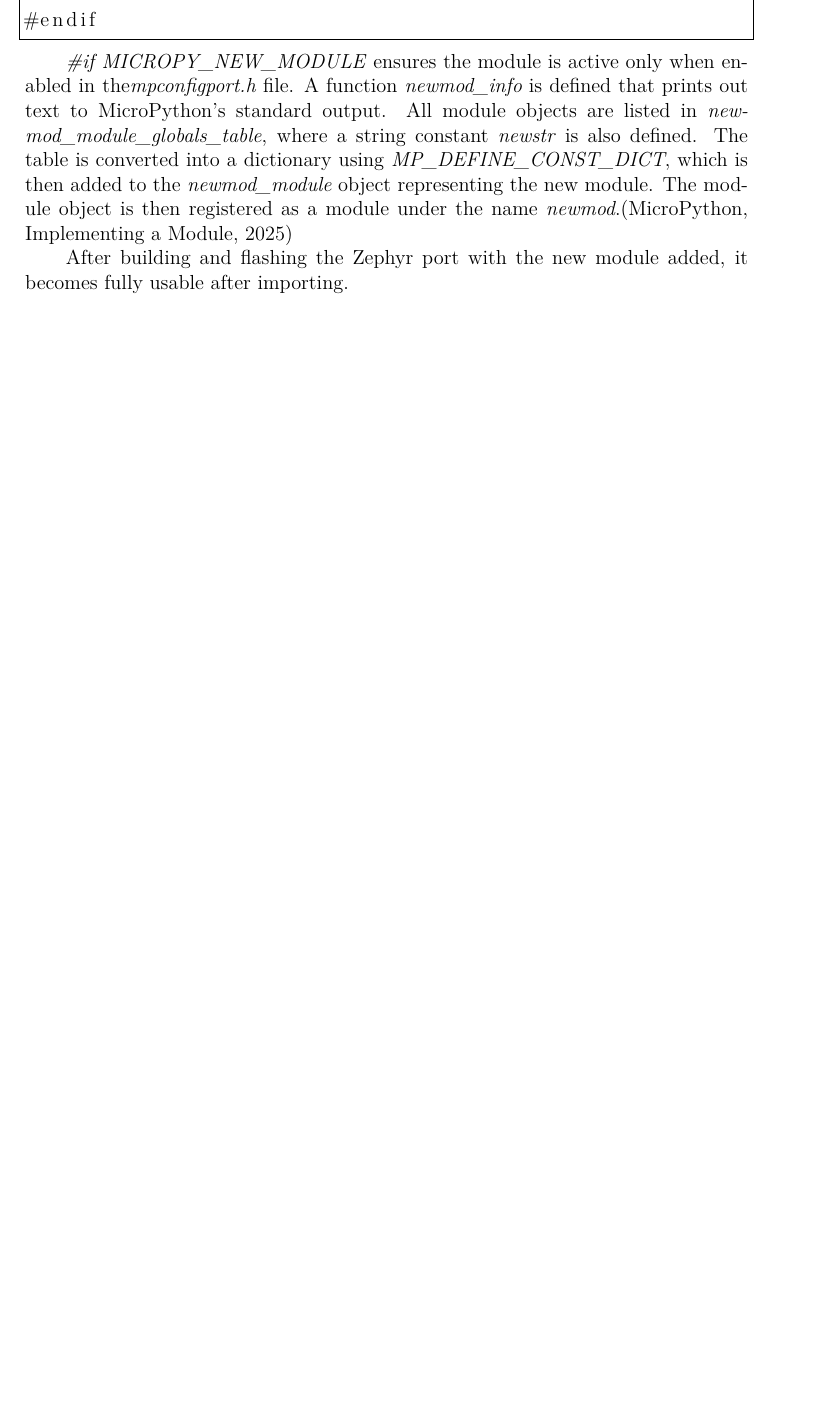
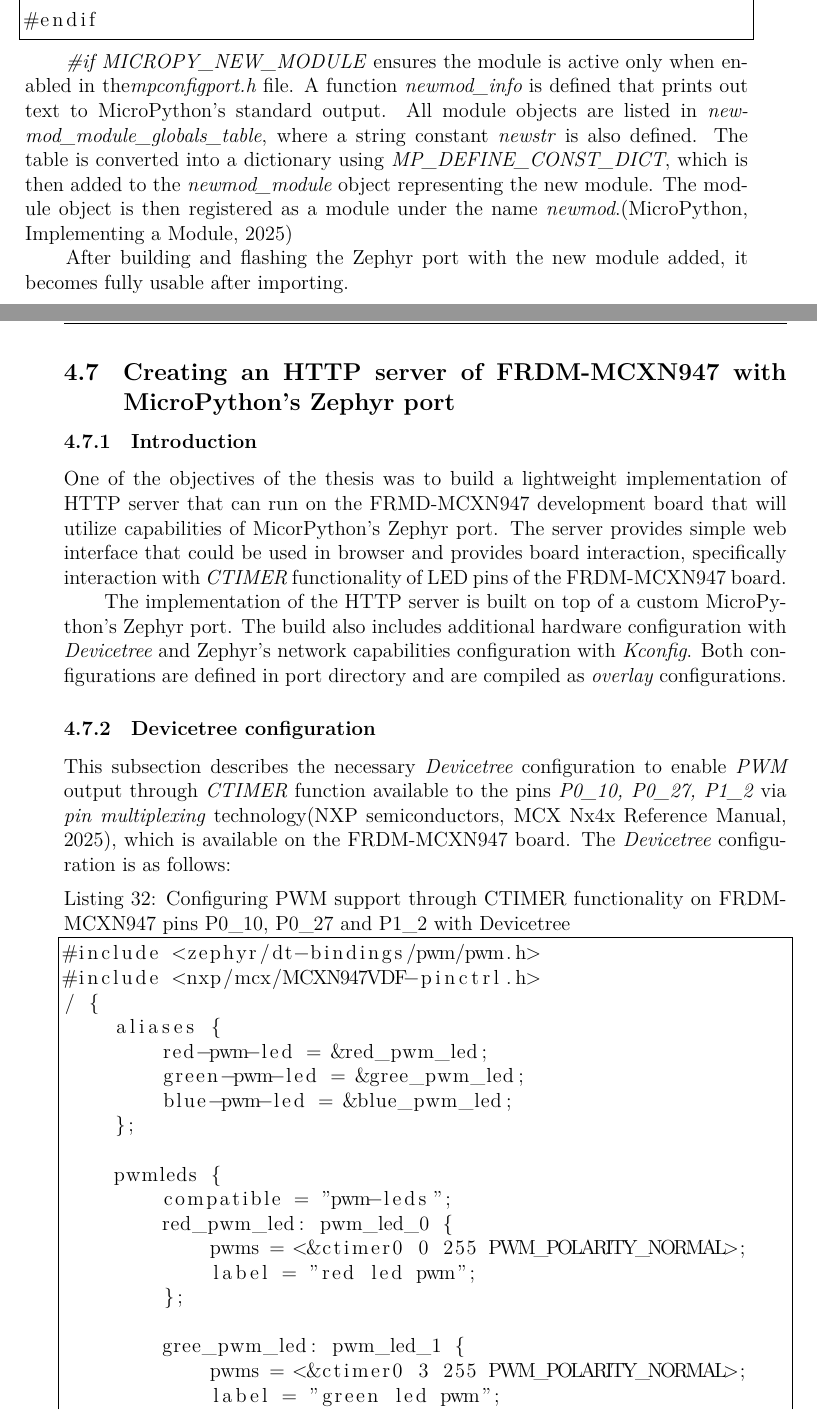
Before and after one commit to Padrition/FRDM_MCXN947, a LaTeX thesis (thesis/main.tex): part of page 38 of 40 before the commit and two parts of pages 38 and 39 of 44 after it, the two joined at a grey line, cut so that both start at the same text, the shorter picture padded with empty space. The pictures show the PDF file thesis/batchelor_thesis.pdf that the author committed with the source.

Commit message:
(thesis)
started HTTP server serction

```diff
--- a/thesis/main.tex
+++ b/thesis/main.tex
@@ -1017,3 +1017,26 @@ representing the new module. The module object is then registered as a module un
 
 After building and flashing the Zephyr port with the new module added, it becomes fully usable after importing.
 
+\sekce{Creating an HTTP server of FRDM-MCXN947 with
+MicroPython’s Zephyr port}
+\podsekce{Introduction}
+One of the objectives of the thesis was to build a lightweight implementation of HTTP server
+that can run on the FRMD-MCXN947 development board that will utilize capabilities of
+MicorPython's Zephyr port. The server provides simple web interface that could be used in
+browser and provides board interaction, specifically interaction with \textit{CTIMER}
+functionality of LED pins of the FRDM-MCXN947 board.
+
+The implementation of the HTTP server is built on top of a custom MicroPython's Zephyr port.
+The build also includes additional hardware configuration with \textit{Devicetree} and
+Zephyr's network capabilities configuration with \textit{Kconfig}. Both configurations are
+defined in port directory and are compiled as \textit{overlay} configurations.
+
+\podsekce{Devicetree configuration}
+This subsection describes the necessary \textit{Devicetree} configuration to enable
+\textit{PWM} output through \textit{CTIMER} function available to the pins \textit{P0\_10, P0\_27, P1\_2} via \textit{pin multiplexing} technology\cite{mcx_manual}, which is available
+on the FRDM-MCXN947 board. The \textit{Devicetree} configuration is as follows:
+\begin{lstlisting}[caption={Configuring PWM support through CTIMER functionality on FRDM-MCXN947 pins P0\_10, P0\_27 and P1\_2 with Devicetree},breaklines=true]
+#include <zephyr/dt-bindings/pwm/pwm.h>
+#include <nxp/mcx/MCXN947VDF-pinctrl.h>
+/ {
+    aliases {
@@ -1019,0 +1048,38 @@ After building and flashing the Zephyr port with the new module added, it become
+    pwmleds {
+        compatible = "pwm-leds";
+        red_pwm_led: pwm_led_0 {
+            pwms = <&ctimer0 0 255 PWM_POLARITY_NORMAL>;
+            label = "red led pwm";
+        };
+
+        gree_pwm_led: pwm_led_1 {
+            pwms = <&ctimer0 3 255 PWM_POLARITY_NORMAL>;
+            label = "green led pwm";
+        };
+
+        blue_pwm_led: pwm_led_3 {
+            pwms = <&ctimer1 0 255 PWM_POLARITY_NORMAL>;
+            label = "green led pwm";
+        };
+    };
+};
+
+&ctimer0 {
+    compatible = "nxp,ctimer-pwm";
+    #pwm-cells = <3>;
+    status = "okay";
+    pinctrl-0 = <&pinmux_ctimer0_pwm_red_green>;
+	pinctrl-names = "default";
+};
+
+&ctimer1 {
+    compatible = "nxp,ctimer-pwm";
+    #pwm-cells = <3>;
+    status = "okay";
+    pinctrl-0 = <&pinmux_ctimer0_pwm_blue>;
+	pinctrl-names = "default";
+};
+
+&pinctrl {
+    pinmux_ctimer0_pwm_red_green: pinmux_ctimer0_pwm_red_green {
+        group0 {
@@ -1019,0 +1093 @@ After building and flashing the Zephyr port with the new module added, it become
+        group0 {
@@ -1019,0 +1100 @@ After building and flashing the Zephyr port with the new module added, it become
+\end{lstlisting}
@@ -1019,0 +1118,5 @@ After building and flashing the Zephyr port with the new module added, it become
+\podsekce{Kconfig configuration}
+This subsection describes the neccessary \textit{Kconfig} configuration to enable \textit{PWM} and networking use and their various components. The \textit{Kconfig} configuration is as follows:
+
+\begin{lstlisting}[caption={Configuring PWM and networking support in MicroPython's Zephyr port with Kconfig},breaklines=true]
+CONFIG_NETWORKING=y
```
Also changed, not shown: thesis/batchelor_thesis.pdf, thesis/main.tex (64 more changed lines).
